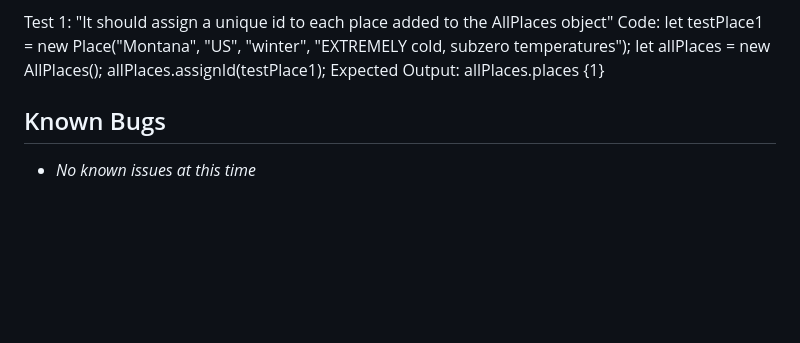
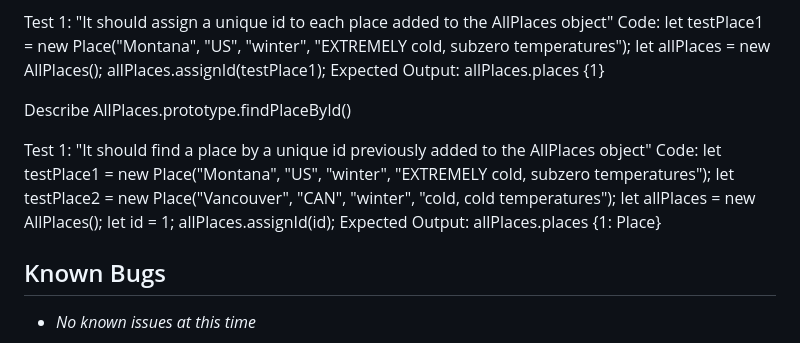
Before and after one commit to eluckie/places-youve-been, a Markdown page: README.md, the part around the change. GitHub-like rendering; blank space fills up the shorter version.

Commit message:
add Test 1 to  AllPlaces.protoype.findPlaceById();
Co-authored-by: Aaron Demski <ajdemski@frontier.com>;
Co-authored-by: Vera Weikel <vera.weikel@gmail.com>

```diff
--- a/README.md
+++ b/README.md
@@ -89,17 +89,17 @@ allPlaces.places {1}
 
 
 <!-- New function -->
-<!-- Describe AllPlaces.prototype.assignId()
+Describe AllPlaces.prototype.findPlaceById()
 
-Test 1: "It should assign a unique id to each place added to the AllPlaces object"
+Test 1: "It should find a place by a unique id previously added to the AllPlaces object"
 Code:
 let testPlace1 = new Place("Montana", "US", "winter", "EXTREMELY cold, subzero temperatures");
 let testPlace2 = new Place("Vancouver", "CAN", "winter", "cold, cold temperatures");
 let allPlaces = new AllPlaces();
-allPlaces.assignId(testPlace1);
-allPlaces.assignId(testPlace2);
+let id = 1;
+allPlaces.assignId(id);
 Expected Output:
-allPlaces.places {1: Place, 2: Place} -->
+allPlaces.places {1: Place}
 
 ## Known Bugs
 
```
